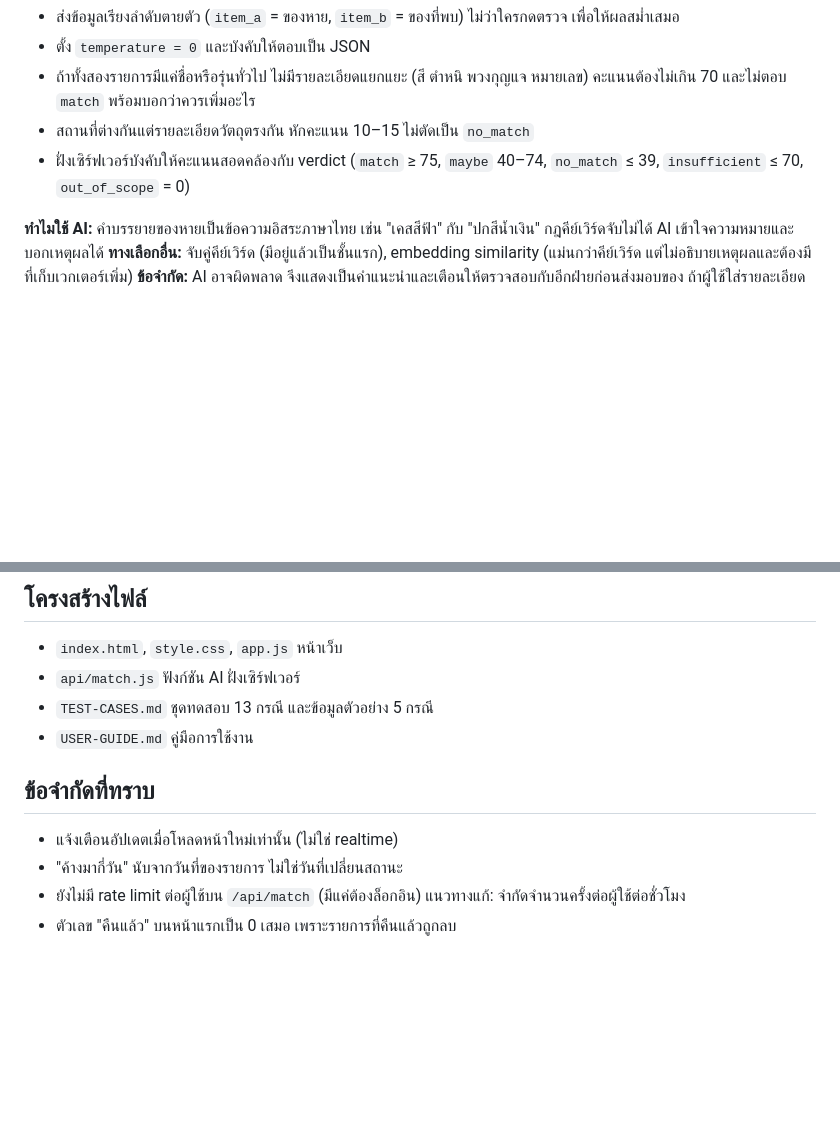
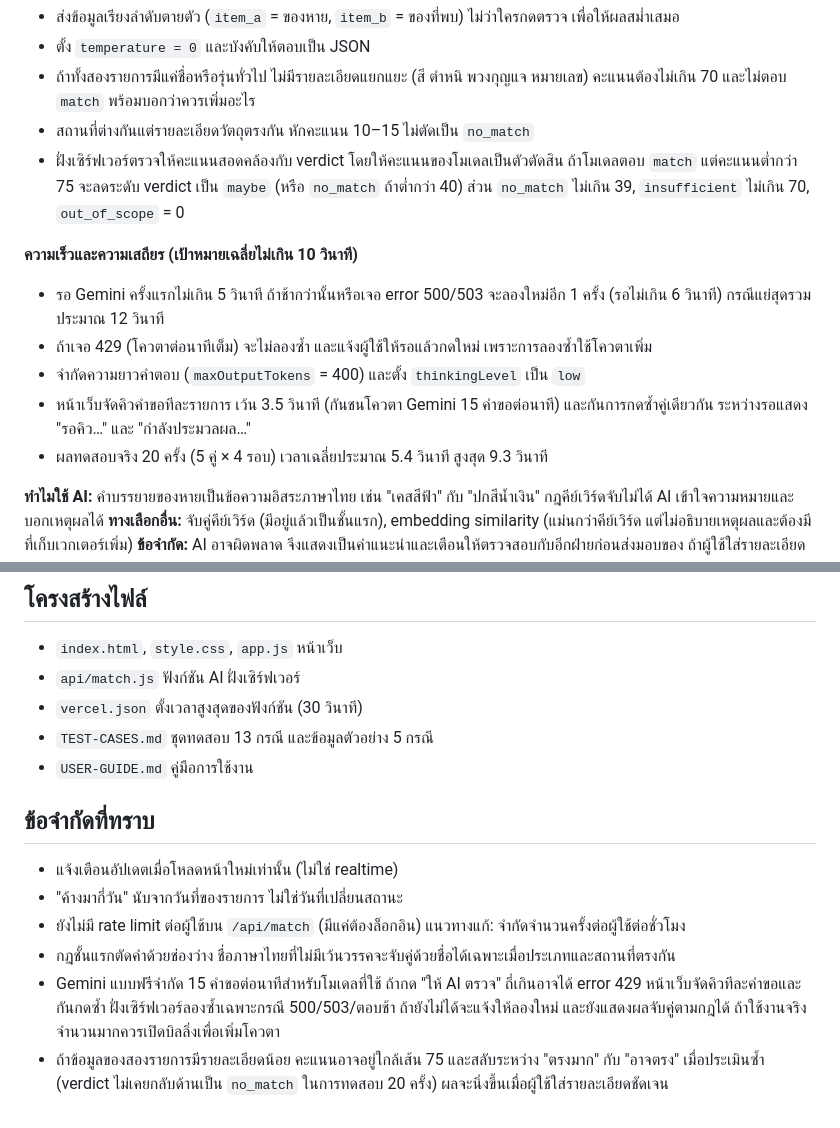
Before and after one commit to robinthongdee/Smart-Lost-Found, a Markdown page: README.md, 2 parts joined by grey strips. GitHub-like rendering; blank space fills up the shorter version.

```diff
--- a/README.md
+++ b/README.md
@@ -21,7 +21,14 @@
 - ตั้ง `temperature = 0` และบังคับให้ตอบเป็น JSON
 - ถ้าทั้งสองรายการมีแค่ชื่อหรือรุ่นทั่วไป ไม่มีรายละเอียดแยกแยะ (สี ตำหนิ พวงกุญแจ หมายเลข) คะแนนต้องไม่เกิน 70 และไม่ตอบ `match` พร้อมบอกว่าควรเพิ่มอะไร
 - สถานที่ต่างกันแต่รายละเอียดวัตถุตรงกัน หักคะแนน 10–15 ไม่ตัดเป็น `no_match`
-- ฝั่งเซิร์ฟเวอร์บังคับให้คะแนนสอดคล้องกับ verdict (`match` ≥ 75, `maybe` 40–74, `no_match` ≤ 39, `insufficient` ≤ 70, `out_of_scope` = 0)
+- ฝั่งเซิร์ฟเวอร์ตรวจให้คะแนนสอดคล้องกับ verdict โดยให้คะแนนของโมเดลเป็นตัวตัดสิน ถ้าโมเดลตอบ `match` แต่คะแนนต่ำกว่า 75 จะลดระดับ verdict เป็น `maybe` (หรือ `no_match` ถ้าต่ำกว่า 40) ส่วน `no_match` ไม่เกิน 39, `insufficient` ไม่เกิน 70, `out_of_scope` = 0
+
+**ความเร็วและความเสถียร (เป้าหมายเฉลี่ยไม่เกิน 10 วินาที)**
+- รอ Gemini ครั้งแรกไม่เกิน 5 วินาที ถ้าช้ากว่านั้นหรือเจอ error 500/503 จะลองใหม่อีก 1 ครั้ง (รอไม่เกิน 6 วินาที) กรณีแย่สุดรวมประมาณ 12 วินาที
+- ถ้าเจอ 429 (โควตาต่อนาทีเต็ม) จะไม่ลองซ้ำ และแจ้งผู้ใช้ให้รอแล้วกดใหม่ เพราะการลองซ้ำใช้โควตาเพิ่ม
+- จำกัดความยาวคำตอบ (`maxOutputTokens` = 400) และตั้ง `thinkingLevel` เป็น `low`
+- หน้าเว็บจัดคิวคำขอทีละรายการ เว้น 3.5 วินาที (กันชนโควตา Gemini 15 คำขอต่อนาที) และกันการกดซ้ำคู่เดียวกัน ระหว่างรอแสดง "รอคิว…" และ "กำลังประมวลผล…"
+- ผลทดสอบจริง 20 ครั้ง (5 คู่ × 4 รอบ) เวลาเฉลี่ยประมาณ 5.4 วินาที สูงสุด 9.3 วินาที
 
 **ทำไมใช้ AI:** คำบรรยายของหายเป็นข้อความอิสระภาษาไทย เช่น "เคสสีฟ้า" กับ "ปกสีน้ำเงิน" กฎคีย์เวิร์ดจับไม่ได้ AI เข้าใจความหมายและบอกเหตุผลได้
 **ทางเลือกอื่น:** จับคู่คีย์เวิร์ด (มีอยู่แล้วเป็นชั้นแรก), embedding similarity (แม่นกว่าคีย์เวิร์ด แต่ไม่อธิบายเหตุผลและต้องมีที่เก็บเวกเตอร์เพิ่ม)
@@ -54,6 +61,7 @@
 ## โครงสร้างไฟล์
 - `index.html`, `style.css`, `app.js` หน้าเว็บ
 - `api/match.js` ฟังก์ชัน AI ฝั่งเซิร์ฟเวอร์
+- `vercel.json` ตั้งเวลาสูงสุดของฟังก์ชัน (30 วินาที)
 - `TEST-CASES.md` ชุดทดสอบ 13 กรณี และข้อมูลตัวอย่าง 5 กรณี
 - `USER-GUIDE.md` คู่มือการใช้งาน
 
@@ -61,4 +69,6 @@
 - แจ้งเตือนอัปเดตเมื่อโหลดหน้าใหม่เท่านั้น (ไม่ใช่ realtime)
 - "ค้างมากี่วัน" นับจากวันที่ของรายการ ไม่ใช่วันที่เปลี่ยนสถานะ
 - ยังไม่มี rate limit ต่อผู้ใช้บน `/api/match` (มีแค่ต้องล็อกอิน) แนวทางแก้: จำกัดจำนวนครั้งต่อผู้ใช้ต่อชั่วโมง
-- ตัวเลข "คืนแล้ว" บนหน้าแรกเป็น 0 เสมอ เพราะรายการที่คืนแล้วถูกลบ
+- กฎชั้นแรกตัดคำด้วยช่องว่าง ชื่อภาษาไทยที่ไม่มีเว้นวรรคจะจับคู่ด้วยชื่อได้เฉพาะเมื่อประเภทและสถานที่ตรงกัน
+- Gemini แบบฟรีจำกัด 15 คำขอต่อนาทีสำหรับโมเดลที่ใช้ ถ้ากด "ให้ AI ตรวจ" ถี่เกินอาจได้ error 429 หน้าเว็บจัดคิวทีละคำขอและกันกดซ้ำ ฝั่งเซิร์ฟเวอร์ลองซ้ำเฉพาะกรณี 500/503/ตอบช้า ถ้ายังไม่ได้จะแจ้งให้ลองใหม่ และยังแสดงผลจับคู่ตามกฎได้ ถ้าใช้งานจริงจำนวนมากควรเปิดบิลลิ่งเพื่อเพิ่มโควตา
+- ถ้าข้อมูลของสองรายการมีรายละเอียดน้อย คะแนนอาจอยู่ใกล้เส้น 75 และสลับระหว่าง "ตรงมาก" กับ "อาจตรง" เมื่อประเมินซ้ำ (verdict ไม่เคยกลับด้านเป็น `no_match` ในการทดสอบ 20 ครั้ง) ผลจะนิ่งขึ้นเมื่อผู้ใช้ใส่รายละเอียดชัดเจน
```
